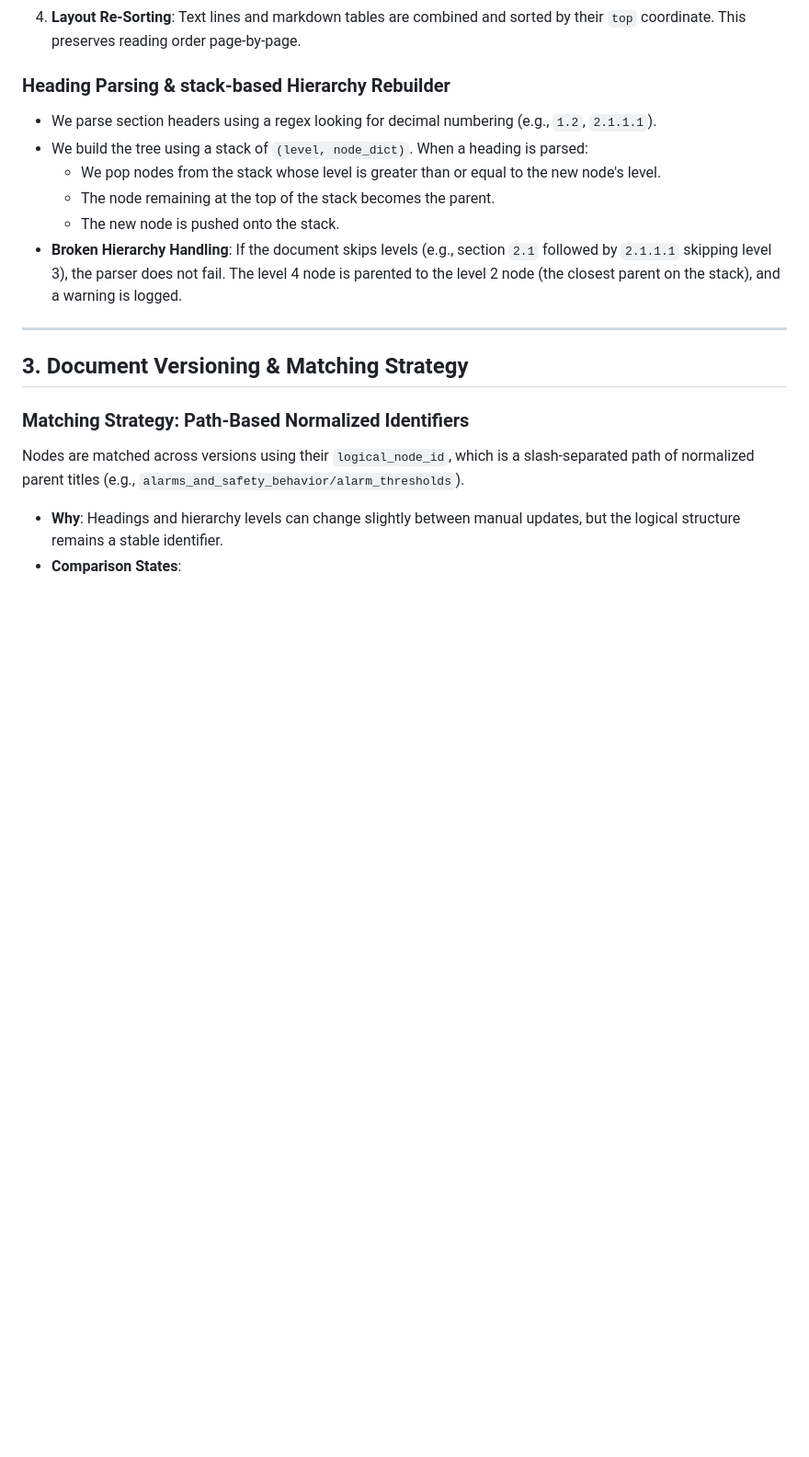
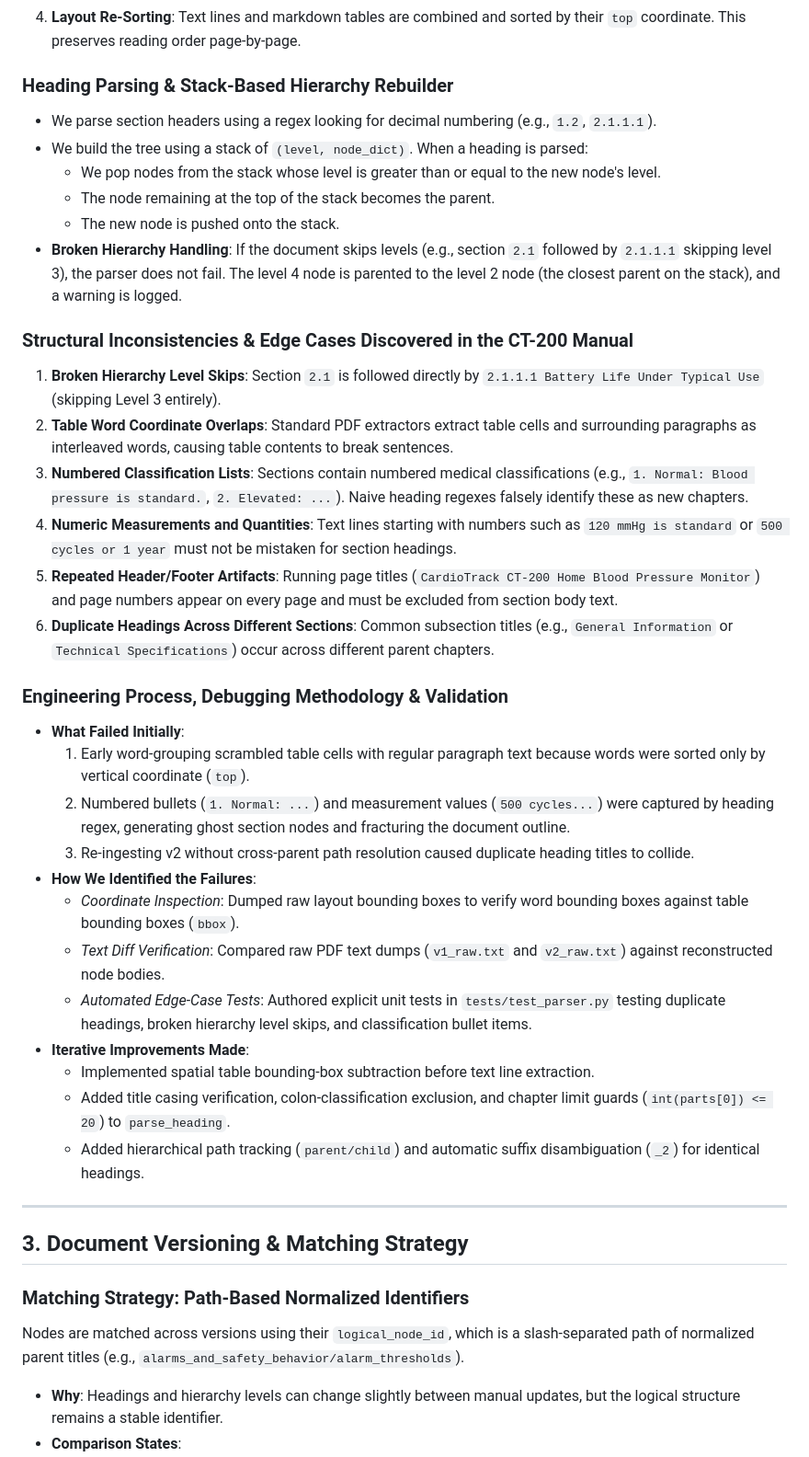
Before and after one commit to harini-p179/cardiotrack-ct200-pipeline, a Markdown page: approach_document.md, the part around one of its changes. Shown at 92% size. Drawn GitHub-style; blank space fills up the shorter version.

```diff
--- a/approach_document.md
+++ b/approach_document.md
@@ -32,13 +32,35 @@ We chose **`pdfplumber`** over simple layout-agnostic text scrapers (like `PyPDF
 3. **Text Line Grouping**: Non-table words are sorted by vertical (`top`) and horizontal (`x0`) coordinates. Words aligned within a vertical tolerance of 3.0 points are grouped into single lines of text.
 4. **Layout Re-Sorting**: Text lines and markdown tables are combined and sorted by their `top` coordinate. This preserves reading order page-by-page.
 
-### Heading Parsing & stack-based Hierarchy Rebuilder
+### Heading Parsing & Stack-Based Hierarchy Rebuilder
 - We parse section headers using a regex looking for decimal numbering (e.g., `1.2`, `2.1.1.1`).
 - We build the tree using a stack of `(level, node_dict)`. When a heading is parsed:
   - We pop nodes from the stack whose level is greater than or equal to the new node's level.
   - The node remaining at the top of the stack becomes the parent.
   - The new node is pushed onto the stack.
 - **Broken Hierarchy Handling**: If the document skips levels (e.g., section `2.1` followed by `2.1.1.1` skipping level 3), the parser does not fail. The level 4 node is parented to the level 2 node (the closest parent on the stack), and a warning is logged.
+
+### Structural Inconsistencies & Edge Cases Discovered in the CT-200 Manual
+1. **Broken Hierarchy Level Skips**: Section `2.1` is followed directly by `2.1.1.1 Battery Life Under Typical Use` (skipping Level 3 entirely).
+2. **Table Word Coordinate Overlaps**: Standard PDF extractors extract table cells and surrounding paragraphs as interleaved words, causing table contents to break sentences.
+3. **Numbered Classification Lists**: Sections contain numbered medical classifications (e.g., `1. Normal: Blood pressure is standard.`, `2. Elevated: ...`). Naive heading regexes falsely identify these as new chapters.
+4. **Numeric Measurements and Quantities**: Text lines starting with numbers such as `120 mmHg is standard` or `500 cycles or 1 year` must not be mistaken for section headings.
+5. **Repeated Header/Footer Artifacts**: Running page titles (`CardioTrack CT-200 Home Blood Pressure Monitor`) and page numbers appear on every page and must be excluded from section body text.
+6. **Duplicate Headings Across Different Sections**: Common subsection titles (e.g., `General Information` or `Technical Specifications`) occur across different parent chapters.
+
+### Engineering Process, Debugging Methodology & Validation
+- **What Failed Initially**:
+  1. Early word-grouping scrambled table cells with regular paragraph text because words were sorted only by vertical coordinate (`top`).
+  2. Numbered bullets (`1. Normal: ...`) and measurement values (`500 cycles...`) were captured by heading regex, generating ghost section nodes and fracturing the document outline.
+  3. Re-ingesting v2 without cross-parent path resolution caused duplicate heading titles to collide.
+- **How We Identified the Failures**:
+  - *Coordinate Inspection*: Dumped raw layout bounding boxes to verify word bounding boxes against table bounding boxes (`bbox`).
+  - *Text Diff Verification*: Compared raw PDF text dumps (`v1_raw.txt` and `v2_raw.txt`) against reconstructed node bodies.
+  - *Automated Edge-Case Tests*: Authored explicit unit tests in `tests/test_parser.py` testing duplicate headings, broken hierarchy level skips, and classification bullet items.
+- **Iterative Improvements Made**:
+  - Implemented spatial table bounding-box subtraction before text line extraction.
+  - Added title casing verification, colon-classification exclusion, and chapter limit guards (`int(parts[0]) <= 20`) to `parse_heading`.
+  - Added hierarchical path tracking (`parent/child`) and automatic suffix disambiguation (`_2`) for identical headings.
 
 ---
 
```
Also changed, not shown: other parts of approach_document.md (+29 -0 lines), README.md (+12 -6 lines).
